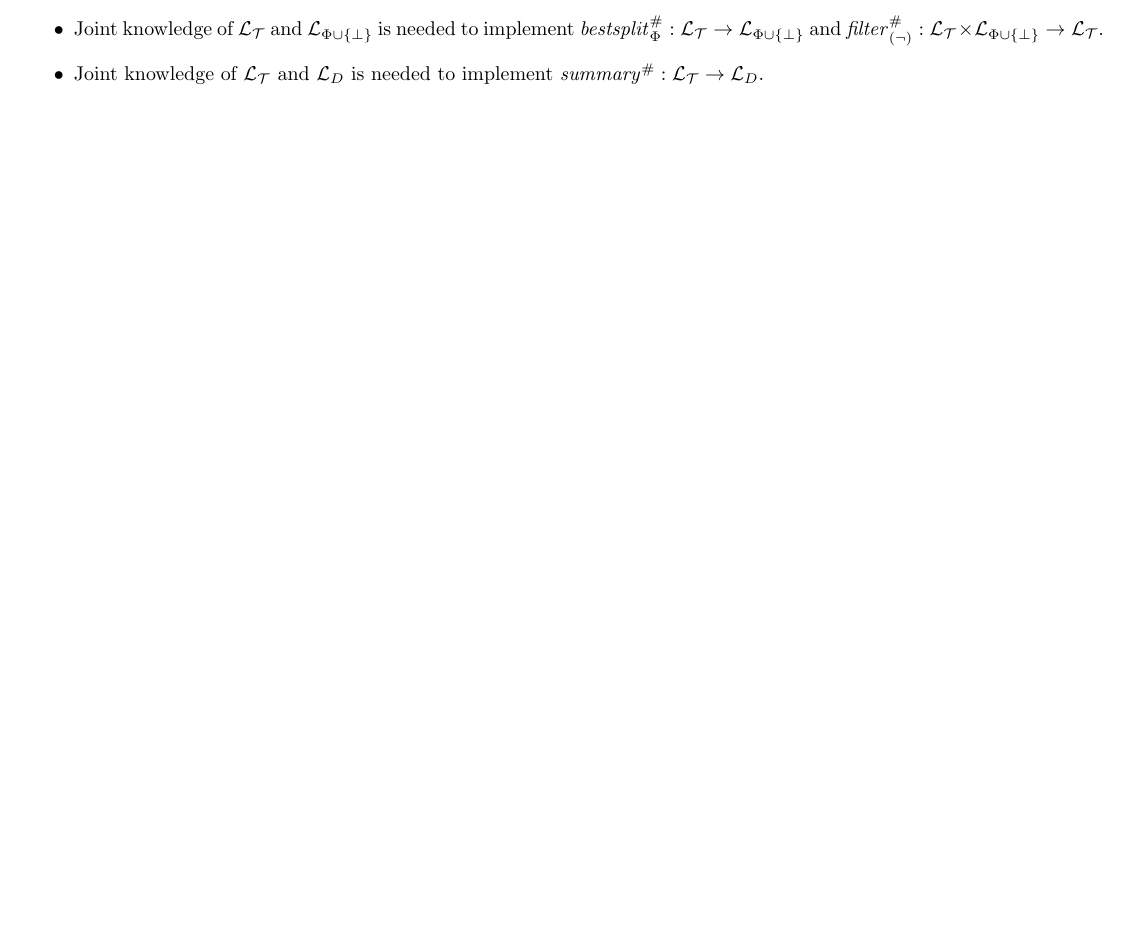
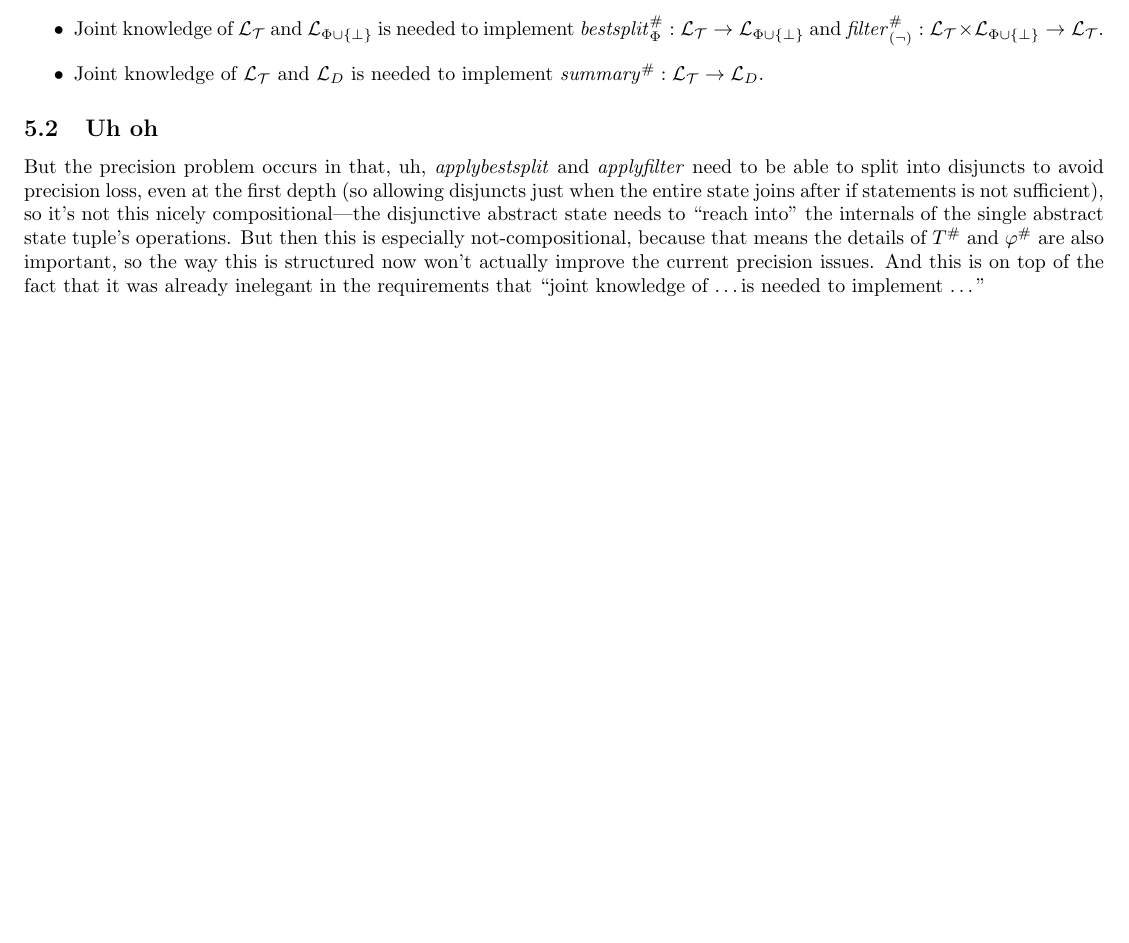
Before and after one commit to ameyer95/antidote-1, a LaTeX document (doc/paper.tex, which reads doc/abstract.tex): part of page 6 of 6, cut so that both start at the same text, the shorter picture padded with empty space. Compiled offline with pdfLaTeX.

Commit message:
formalization problem

```diff
--- a/doc/abstract.tex
+++ b/doc/abstract.tex
@@ -397,3 +397,16 @@ Specifically, we now require:
         is needed to implement
         $\mathit{summary}^\# : \mathcal{L}_\mathcal{T} \rightarrow \mathcal{L}_D$.
 \end{itemize}
+
+\subsection{Uh oh}
+But the precision problem occurs in that, uh, $\mathit{applybestsplit}$ and $\mathit{applyfilter}$
+need to be able to split into disjuncts to avoid precision loss, even at the first depth
+(so allowing disjuncts just when the entire state joins after if statements is not sufficient),
+so it's not this nicely compositional---%
+the disjunctive abstract state needs to ``reach into'' the internals of the
+single abstract state tuple's operations.
+But then this is especially not-compositional,
+because that means the details of $T^\#$ and $\varphi^\#$ are also important,
+so the way this is structured now won't actually improve the current precision issues.
+And this is on top of the fact that it was already inelegant in the requirements that
+``joint knowledge of \ldots is needed to implement \ldots''
```
